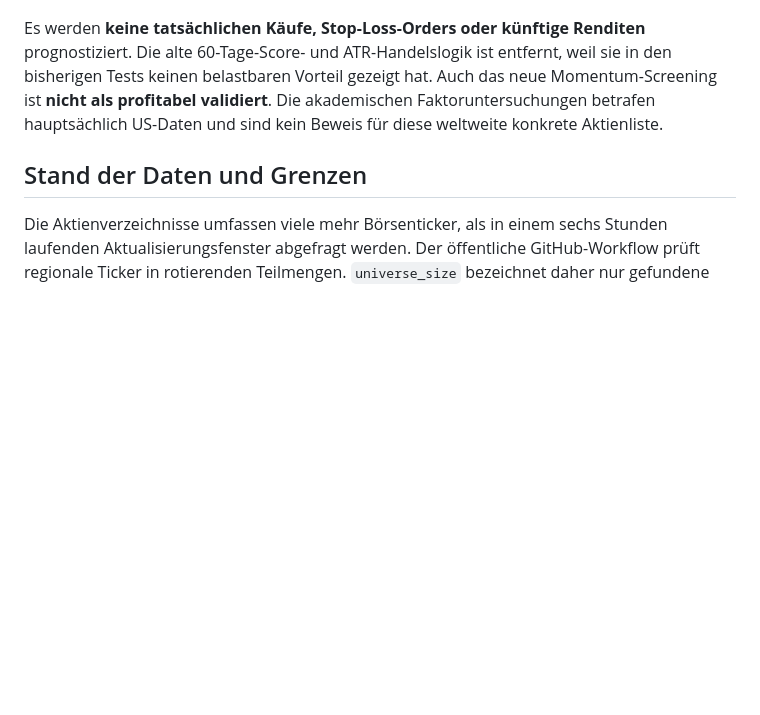
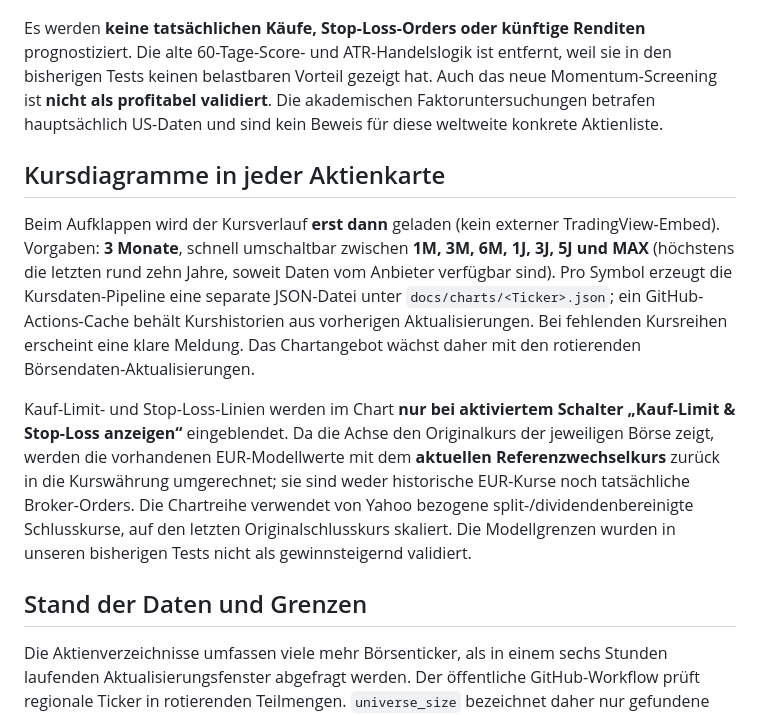
Before and after one commit to BoraBoraPalm/Bottleneck-Lab-Android, a Markdown page: README.md, the part around the change. Drawn GitHub-style; blank space fills up the shorter version.

Commit message:
Document 3M default stock charts, local-currency EUR guide conversions and lazy data caching

```diff
--- a/README.md
+++ b/README.md
@@ -19,6 +19,12 @@ Die App zeigt zusätzlich **Einstieg/Ausstieg prüfen** sowie **Kurssturz-Warnun
 
 Es werden **keine tatsächlichen Käufe, Stop-Loss-Orders oder künftige Renditen** prognostiziert. Die alte 60-Tage-Score- und ATR-Handelslogik ist entfernt, weil sie in den bisherigen Tests keinen belastbaren Vorteil gezeigt hat. Auch das neue Momentum-Screening ist **nicht als profitabel validiert**. Die akademischen Faktoruntersuchungen betrafen hauptsächlich US-Daten und sind kein Beweis für diese weltweite konkrete Aktienliste.
 
+## Kursdiagramme in jeder Aktienkarte
+
+Beim Aufklappen wird der Kursverlauf **erst dann** geladen (kein externer TradingView-Embed). Vorgaben: **3 Monate**, schnell umschaltbar zwischen **1M, 3M, 6M, 1J, 3J, 5J und MAX** (höchstens die letzten rund zehn Jahre, soweit Daten vom Anbieter verfügbar sind). Pro Symbol erzeugt die Kursdaten-Pipeline eine separate JSON-Datei unter `docs/charts/<Ticker>.json`; ein GitHub-Actions-Cache behält Kurshistorien aus vorherigen Aktualisierungen. Bei fehlenden Kursreihen erscheint eine klare Meldung. Das Chartangebot wächst daher mit den rotierenden Börsendaten-Aktualisierungen.
+
+Kauf-Limit- und Stop-Loss-Linien werden im Chart **nur bei aktiviertem Schalter „Kauf-Limit & Stop-Loss anzeigen“** eingeblendet. Da die Achse den Originalkurs der jeweiligen Börse zeigt, werden die vorhandenen EUR-Modellwerte mit dem **aktuellen Referenzwechselkurs** zurück in die Kurswährung umgerechnet; sie sind weder historische EUR-Kurse noch tatsächliche Broker-Orders. Die Chartreihe verwendet von Yahoo bezogene split-/dividendenbereinigte Schlusskurse, auf den letzten Originalschlusskurs skaliert. Die Modellgrenzen wurden in unseren bisherigen Tests nicht als gewinnsteigernd validiert.
+
 ## Stand der Daten und Grenzen
 
 Die Aktienverzeichnisse umfassen viele mehr Börsenticker, als in einem sechs Stunden laufenden Aktualisierungsfenster abgefragt werden. Der öffentliche GitHub-Workflow prüft regionale Ticker in rotierenden Teilmengen. `universe_size` bezeichnet daher nur gefundene Symbole; `scanned_tickers` nur solche mit brauchbaren historischen Kursabfragen, `eligible_count` nur solche mit den nötigen EUR-/Liquiditäts-/Momentumwerten.
```
